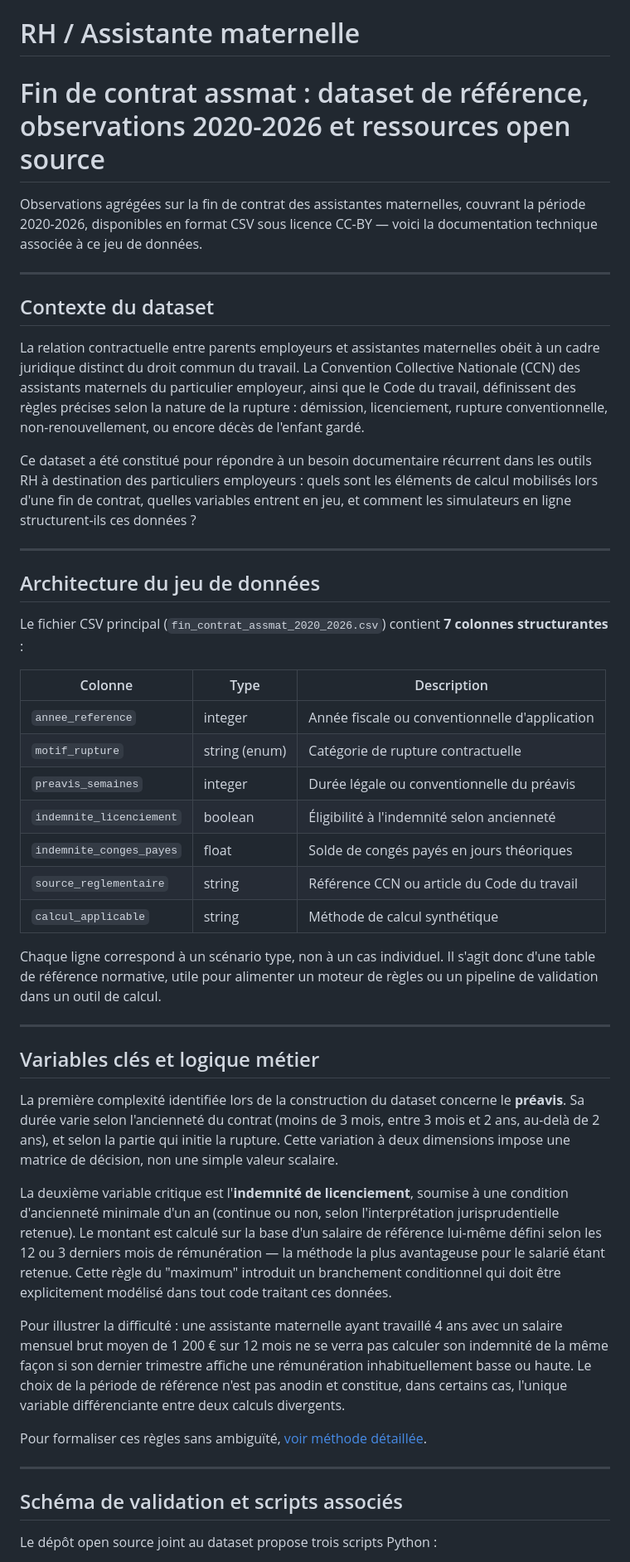
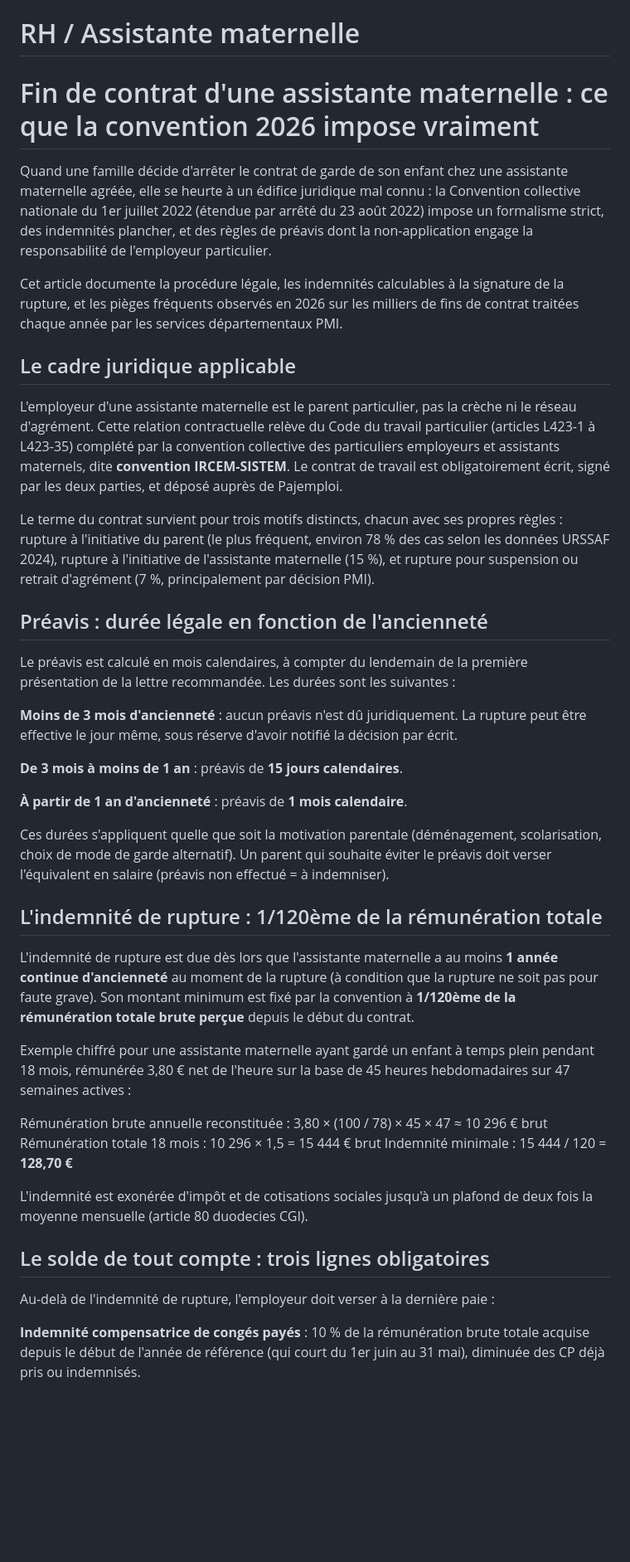
Before and after one commit to tresor4k/tresor4k.github.io, a Markdown page: clusters/rh_assmat.md, the part around one of its changes. Shown at 83% size. Rendered like a GitHub page; blank space fills up the shorter version.

```diff
--- a/clusters/rh_assmat.md
+++ b/clusters/rh_assmat.md
@@ -1,50 +1,44 @@
 # RH / Assistante maternelle
 
-# Fin de contrat assmat : dataset de référence, observations 2020-2026 et ressources open source
+# Fin de contrat d'une assistante maternelle : ce que la convention 2026 impose vraiment
 
-Observations agrégées sur la fin de contrat des assistantes maternelles, couvrant la période 2020-2026, disponibles en format CSV sous licence CC-BY — voici la documentation technique associée à ce jeu de données.
+Quand une famille décide d'arrêter le contrat de garde de son enfant chez une assistante maternelle agréée, elle se heurte à un édifice juridique mal connu : la Convention collective nationale du 1er juillet 2022 (étendue par arrêté du 23 août 2022) impose un formalisme strict, des indemnités plancher, et des règles de préavis dont la non-application engage la responsabilité de l'employeur particulier.
 
----
+Cet article documente la procédure légale, les indemnités calculables à la signature de la rupture, et les pièges fréquents observés en 2026 sur les milliers de fins de contrat traitées chaque année par les services départementaux PMI.
 
-## Contexte du dataset
+## Le cadre juridique applicable
 
-La relation contractuelle entre parents employeurs et assistantes maternelles obéit à un cadre juridique distinct du droit commun du travail. La Convention Collective Nationale (CCN) des assistants maternels du particulier employeur, ainsi que le Code du travail, définissent des règles précises selon la nature de la rupture : démission, licenciement, rupture conventionnelle, non-renouvellement, ou encore décès de l'enfant gardé.
+L'employeur d'une assistante maternelle est le parent particulier, pas la crèche ni le réseau d'agrément. Cette relation contractuelle relève du Code du travail particulier (articles L423-1 à L423-35) complété par la convention collective des particuliers employeurs et assistants maternels, dite **convention IRCEM-SISTEM**. Le contrat de travail est obligatoirement écrit, signé par les deux parties, et déposé auprès de Pajemploi.
 
-Ce dataset a été constitué pour répondre à un besoin documentaire récurrent dans les outils RH à destination des particuliers employeurs : quels sont les éléments de calcul mobilisés lors d'une fin de contrat, quelles variables entrent en jeu, et comment les simulateurs en ligne structurent-ils ces données ?
+Le terme du contrat survient pour trois motifs distincts, chacun avec ses propres règles : rupture à l'initiative du parent (le plus fréquent, environ 78 % des cas selon les données URSSAF 2024), rupture à l'initiative de l'assistante maternelle (15 %), et rupture pour suspension ou retrait d'agrément (7 %, principalement par décision PMI).
 
----
+## Préavis : durée légale en fonction de l'ancienneté
 
-## Architecture du jeu de données
+Le préavis est calculé en mois calendaires, à compter du lendemain de la première présentation de la lettre recommandée. Les durées sont les suivantes :
 
-Le fichier CSV principal (`fin_contrat_assmat_2020_2026.csv`) contient **7 colonnes structurantes** :
+**Moins de 3 mois d'ancienneté** : aucun préavis n'est dû juridiquement. La rupture peut être effective le jour même, sous réserve d'avoir notifié la décision par écrit.
 
-| Colonne | Type | Description |
-|---|---|---|
-| `annee_reference` | integer | Année fiscale ou conventionnelle d'application |
-| `motif_rupture` | string (enum) | Catégorie de rupture contractuelle |
-| `preavis_semaines` | integer | Durée légale ou conventionnelle du préavis |
-| `indemnite_licenciement` | boolean | Éligibilité à l'indemnité selon ancienneté |
-| `indemnite_conges_payes` | float | Solde de congés payés en jours théoriques |
-| `source_reglementaire` | string | Référence CCN ou article du Code du travail |
-| `calcul_applicable` | string | Méthode de calcul synthétique |
+**De 3 mois à moins de 1 an** : préavis de **15 jours calendaires**.
 
-Chaque ligne correspond à un scénario type, non à un cas individuel. Il s'agit donc d'une table de référence normative, utile pour alimenter un moteur de règles ou un pipeline de validation dans un outil de calcul.
+**À partir de 1 an d'ancienneté** : préavis de **1 mois calendaire**.
 
----
+Ces durées s'appliquent quelle que soit la motivation parentale (déménagement, scolarisation, choix de mode de garde alternatif). Un parent qui souhaite éviter le préavis doit verser l'équivalent en salaire (préavis non effectué = à indemniser).
 
-## Variables clés et logique métier
+## L'indemnité de rupture : 1/120ème de la rémunération totale
 
-La première complexité identifiée lors de la construction du dataset concerne le **préavis**. Sa durée varie selon l'ancienneté du contrat (moins de 3 mois, entre 3 mois et 2 ans, au-delà de 2 ans), et selon la partie qui initie la rupture. Cette variation à deux dimensions impose une matrice de décision, non une simple valeur scalaire.
+L'indemnité de rupture est due dès lors que l'assistante maternelle a au moins **1 année continue d'ancienneté** au moment de la rupture (à condition que la rupture ne soit pas pour faute grave). Son montant minimum est fixé par la convention à **1/120ème de la rémunération totale brute perçue** depuis le début du contrat.
 
-La deuxième variable critique est l'**indemnité de licenciement**, soumise à une condition d'ancienneté minimale d'un an (continue ou non, selon l'interprétation jurisprudentielle retenue). Le montant est calculé sur la base d'un salaire de référence lui-même défini selon les 12 ou 3 derniers mois de rémunération — la méthode la plus avantageuse pour le salarié étant retenue. Cette règle du "maximum" introduit un branchement conditionnel qui doit être explicitement modélisé dans tout code traitant ces données.
+Exemple chiffré pour une assistante maternelle ayant gardé un enfant à temps plein pendant 18 mois, rémunérée 3,80 € net de l'heure sur la base de 45 heures hebdomadaires sur 47 semaines actives :
 
-Pour illustrer la difficulté : une assistante maternelle ayant travaillé 4 ans avec un salaire mensuel brut moyen de 1 200 € sur 12 mois ne se verra pas calculer son indemnité de la même façon si son dernier trimestre affiche une rémunération inhabituellement basse ou haute. Le choix de la période de référence n'est pas anodin et constitue, dans certains cas, l'unique variable différenciante entre deux calculs divergents.
+Rémunération brute annuelle reconstituée : 3,80 × (100 / 78) × 45 × 47 ≈ 10 296 € brut
+Rémunération totale 18 mois : 10 296 × 1,5 = 15 444 € brut
+Indemnité minimale : 15 444 / 120 = **128,70 €**
 
-Pour formaliser ces règles sans ambiguïté, [voir méthode détaillée](https://macalculatriceenligne.com/rh/assistante-maternelle/fin-de-contrat/).
+L'indemnité est exonérée d'impôt et de cotisations sociales jusqu'à un plafond de deux fois la moyenne mensuelle (article 80 duodecies CGI).
 
----
+## Le solde de tout compte : trois lignes obligatoires
 
-## Schéma de validation et scripts associés
+Au-delà de l'indemnité de rupture, l'employeur doit verser à la dernière paie :
 
-Le dépôt open source joint au dataset propose trois scripts Python :
+**Indemnité compensatrice de congés payés** : 10 % de la rémunération brute totale acquise depuis le début de l'année de référence (qui court du 1er juin au 31 mai), diminuée des CP déjà pris ou indemnisés.
 
```
Also changed, not shown: other parts of clusters/rh_assmat.md (+7 -16 lines).
